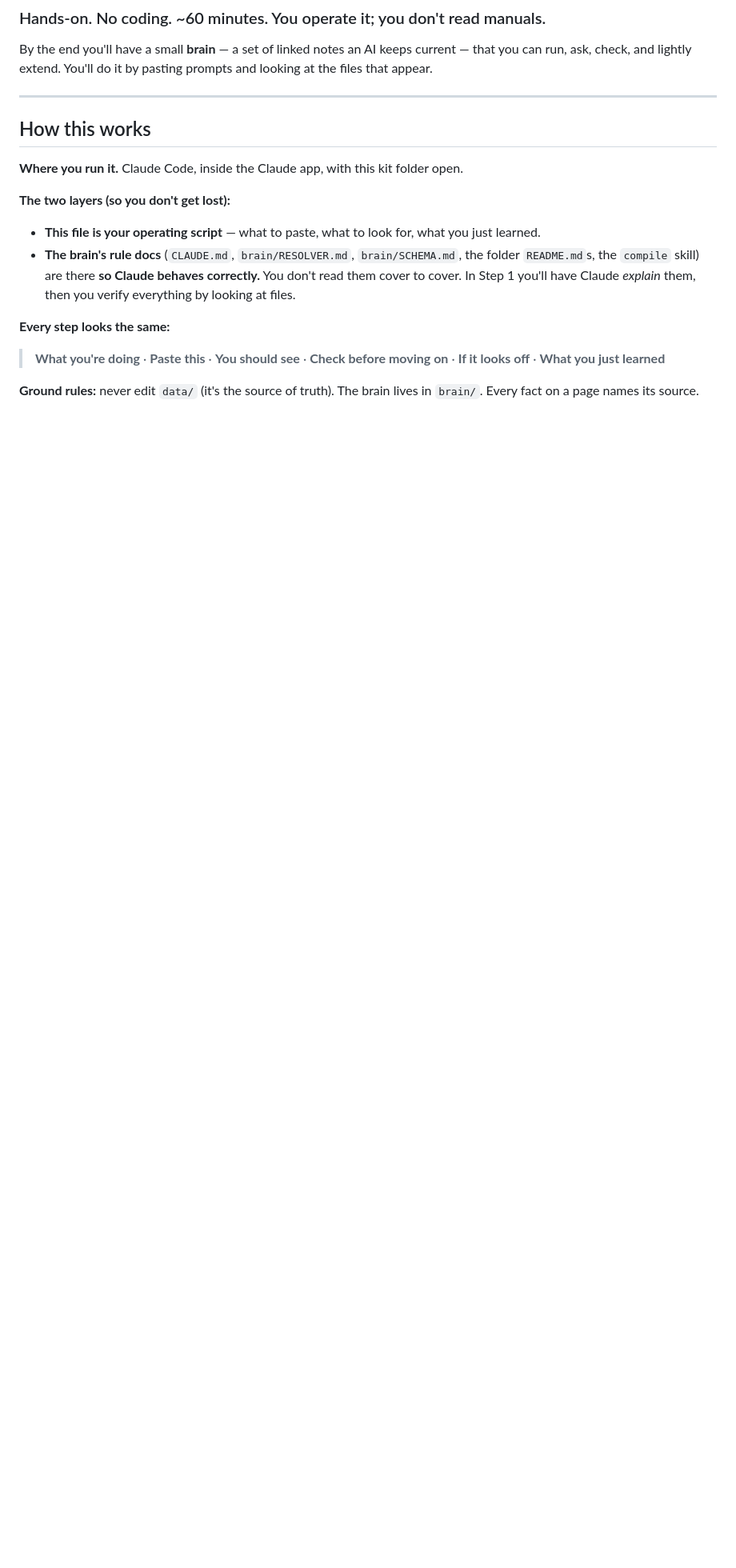
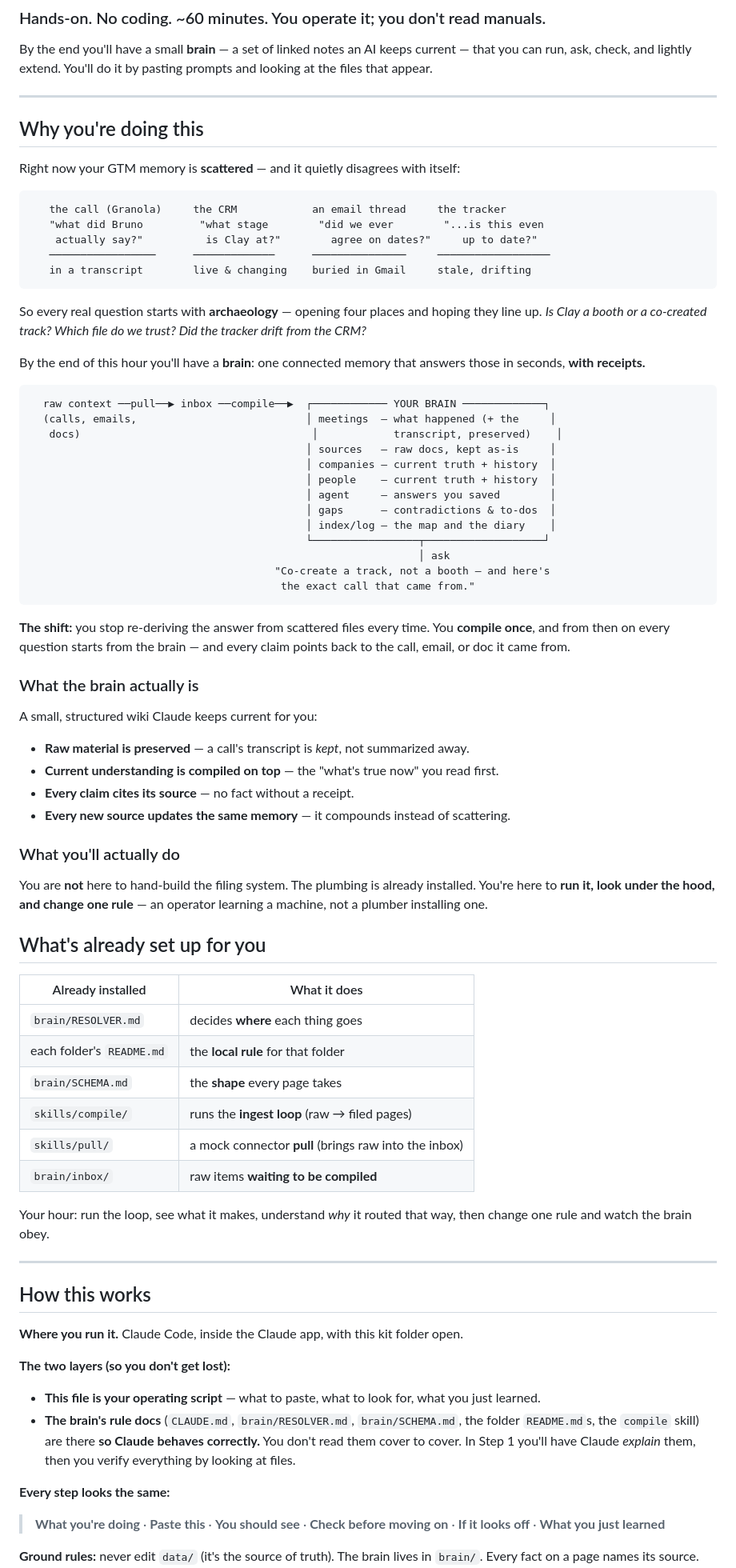
Before and after one commit to modelguide/gtm-week-workshop, a Markdown page: WORKSHOP.md, the part around one of its changes. Shown at 80% size. GitHub-like rendering; blank space fills up the shorter version.

Commit message:
Add orientation intro (why/before-after/what's set up) before the steps
Co-Authored-By: Claude Opus 4.8 (1M context) <noreply@anthropic.com>

````diff
--- a/WORKSHOP.md
+++ b/WORKSHOP.md
@@ -4,6 +4,65 @@
 
 By the end you'll have a small **brain** — a set of linked notes an AI keeps current — that you can run,
 ask, check, and lightly extend. You'll do it by pasting prompts and looking at the files that appear.
+
+---
+
+## Why you're doing this
+
+Right now your GTM memory is **scattered** — and it quietly disagrees with itself:
+
+```
+   the call (Granola)     the CRM            an email thread     the tracker
+   "what did Bruno         "what stage        "did we ever        "...is this even
+    actually say?"          is Clay at?"        agree on dates?"     up to date?"
+   ─────────────────      ─────────────      ───────────────     ──────────────────
+   in a transcript        live & changing    buried in Gmail     stale, drifting
+```
+
+So every real question starts with **archaeology** — opening four places and hoping they line up. *Is Clay a booth or a co-created track? Which file do we trust? Did the tracker drift from the CRM?*
+
+By the end of this hour you'll have a **brain**: one connected memory that answers those in seconds, **with receipts.**
+
+```
+  raw context ──pull──▶ inbox ──compile──▶  ┌──────────── YOUR BRAIN ─────────────┐
+  (calls, emails,                           │ meetings  — what happened (+ the     │
+   docs)                                     │            transcript, preserved)    │
+                                            │ sources   — raw docs, kept as-is     │
+                                            │ companies — current truth + history  │
+                                            │ people    — current truth + history  │
+                                            │ agent     — answers you saved        │
+                                            │ gaps      — contradictions & to-dos  │
+                                            │ index/log — the map and the diary    │
+                                            └─────────────────┬───────────────────┘
+                                                              │ ask
+                                       "Co-create a track, not a booth — and here's
+                                        the exact call that came from."
+```
+
+**The shift:** you stop re-deriving the answer from scattered files every time. You **compile once**, and from then on every question starts from the brain — and every claim points back to the call, email, or doc it came from.
+
+### What the brain actually is
+A small, structured wiki Claude keeps current for you:
+- **Raw material is preserved** — a call's transcript is *kept*, not summarized away.
+- **Current understanding is compiled on top** — the "what's true now" you read first.
+- **Every claim cites its source** — no fact without a receipt.
+- **Every new source updates the same memory** — it compounds instead of scattering.
+
+### What you'll actually do
+You are **not** here to hand-build the filing system. The plumbing is already installed. You're here to **run it, look under the hood, and change one rule** — an operator learning a machine, not a plumber installing one.
+
+## What's already set up for you
+
+| Already installed | What it does |
+|---|---|
+| `brain/RESOLVER.md` | decides **where** each thing goes |
+| each folder's `README.md` | the **local rule** for that folder |
+| `brain/SCHEMA.md` | the **shape** every page takes |
+| `skills/compile/` | runs the **ingest loop** (raw → filed pages) |
+| `skills/pull/` | a mock connector **pull** (brings raw into the inbox) |
+| `brain/inbox/` | raw items **waiting to be compiled** |
+
+Your hour: run the loop, see what it makes, understand *why* it routed that way, then change one rule and watch the brain obey.
 
 ---
 
````
Also changed, not shown: other parts of WORKSHOP.md (+0 -7 lines).
